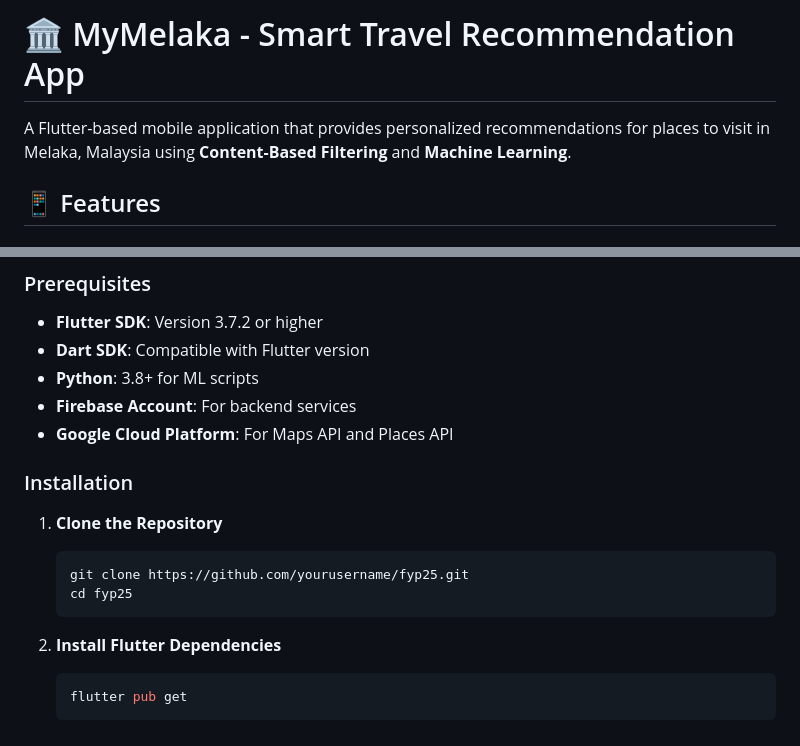
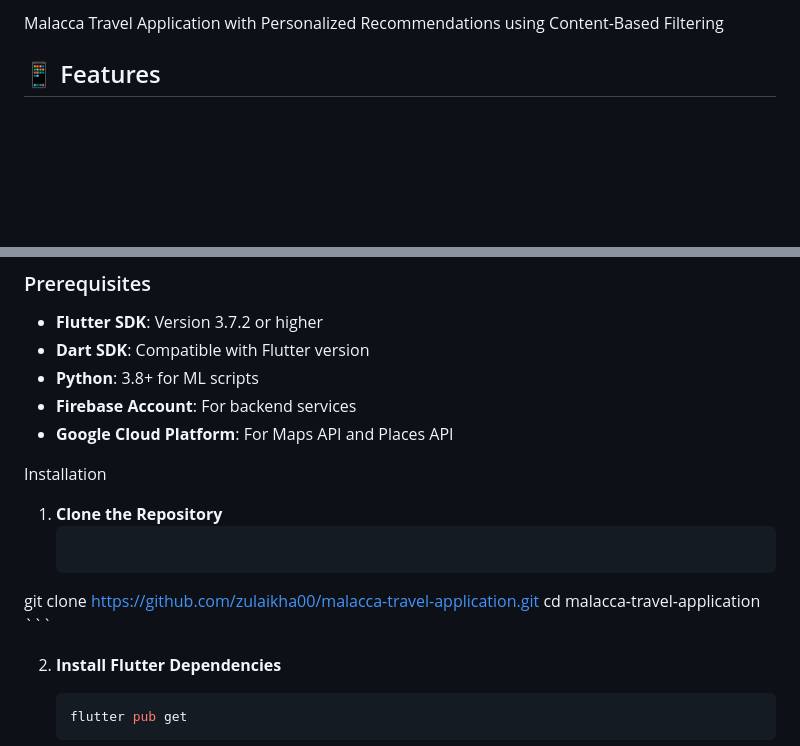
Before and after one commit to zulaikha00/malacca-travel-application, a Markdown page: README.md, 2 parts joined by grey strips. Drawn GitHub-style; blank space fills up the shorter version.

````diff
--- a/README.md
+++ b/README.md
@@ -1,6 +1,5 @@
-# 🏛️ MyMelaka - Smart Travel Recommendation App
+Malacca Travel Application with Personalized Recommendations using Content-Based Filtering
 
-A Flutter-based mobile application that provides personalized recommendations for places to visit in Melaka, Malaysia using **Content-Based Filtering** and **Machine Learning**.
 
 ## 📱 Features
 
@@ -52,13 +51,12 @@ A Flutter-based mobile application that provides personalized recommendations fo
 - **Firebase Account**: For backend services
 - **Google Cloud Platform**: For Maps API and Places API
 
-### Installation
+Installation
 
 1. **Clone the Repository**
    ```bash
-   git clone https://github.com/yourusername/fyp25.git
-   cd fyp25
-   ```
+  git clone https://github.com/zulaikha00/malacca-travel-application.git
+   cd malacca-travel-application   ```
 
 2. **Install Flutter Dependencies**
    ```bash
````
Also changed, not shown: other parts of README.md (+0 -140 lines).
